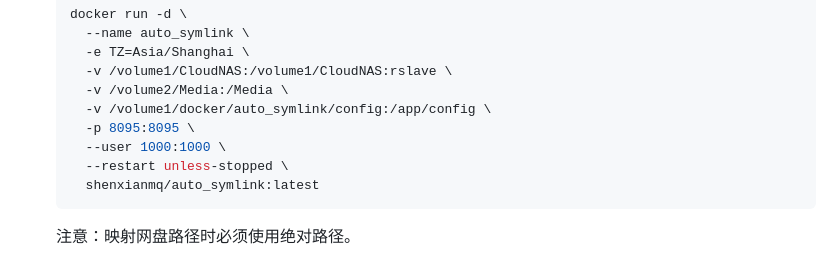
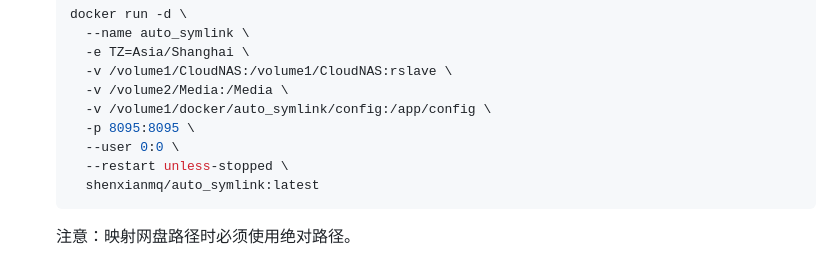
Before and after one commit to shenxianmq/Auto_Symlink, a Markdown page: README.md, the part around the change. GitHub-like rendering.

````diff
--- a/README.md
+++ b/README.md
@@ -101,7 +101,7 @@ https://zh.okaapps.com/support
      -v /volume2/Media:/Media \
      -v /volume1/docker/auto_symlink/config:/app/config \
      -p 8095:8095 \
-     --user 1000:1000 \
+     --user 0:0 \
      --restart unless-stopped \
      shenxianmq/auto_symlink:latest
    ```
````
